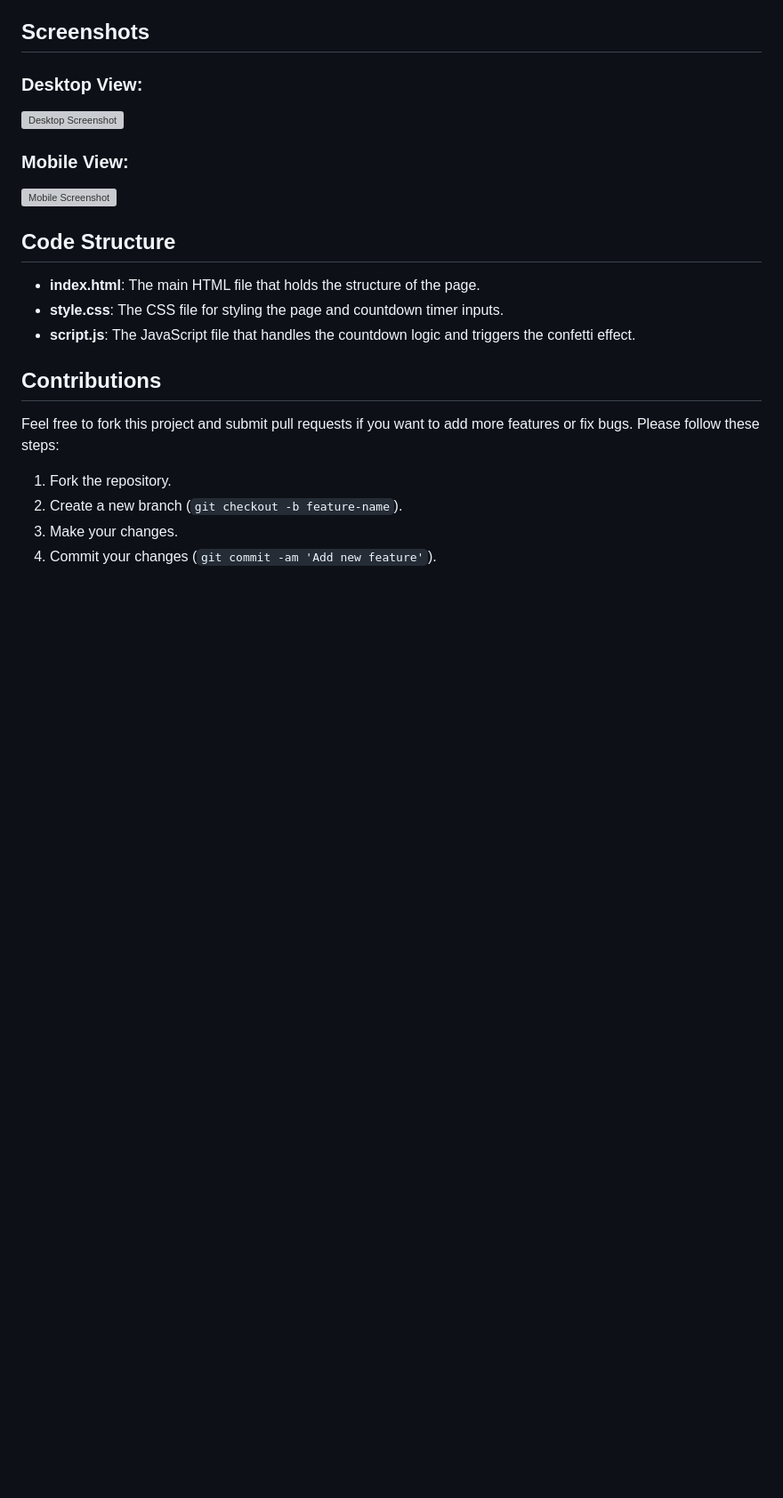
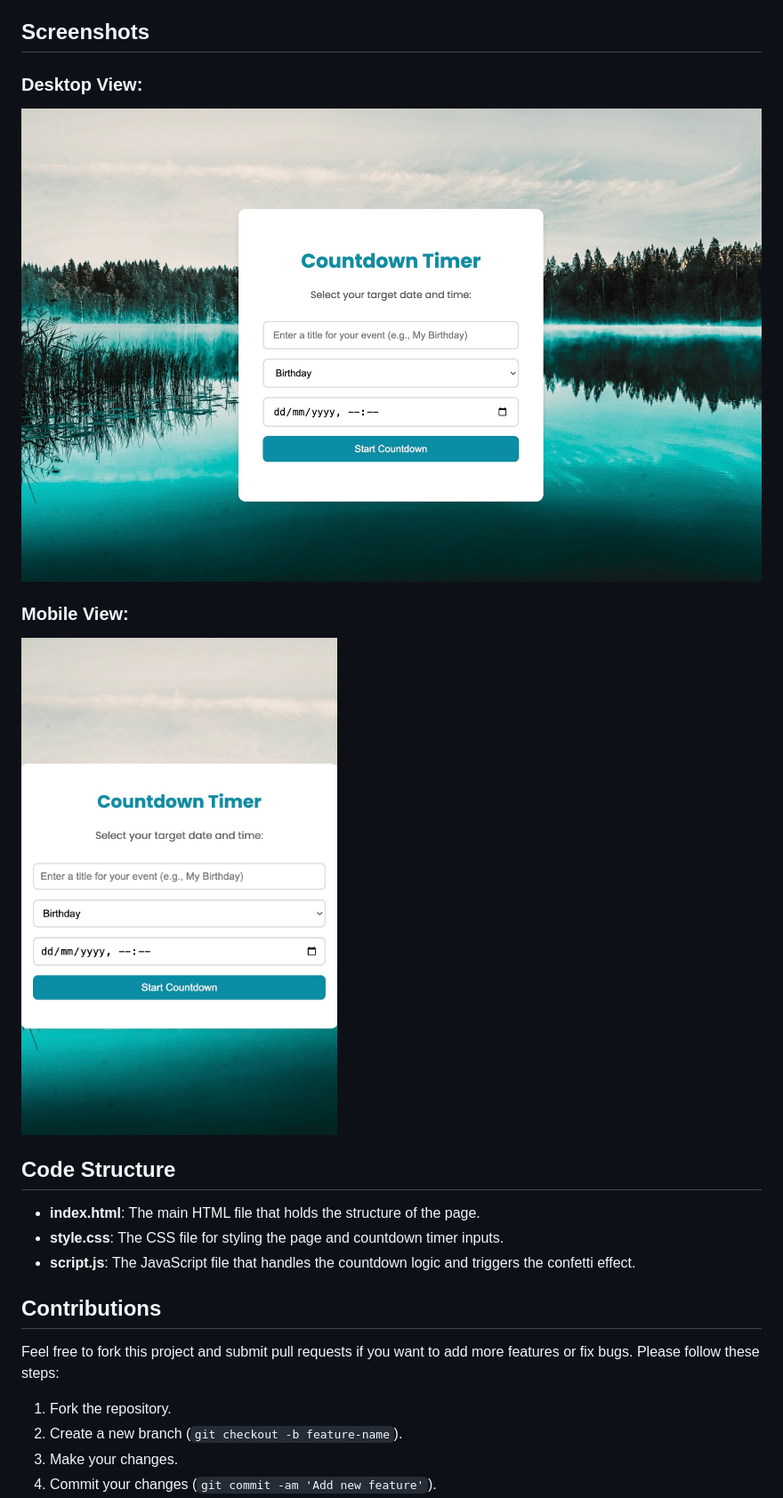
Before and after one commit to NKC27/countdown_timer, a Markdown page: README.md, the part around the change printed below. Shown: that part at 89% size. Rendered like a GitHub page; pictures changed too: mobilescreenshot.jpg (added), screenshot.jpg (added); blank space fills up the shorter version; grey boxes are pictures that could not be loaded.

```diff
--- a/README.md
+++ b/README.md
@@ -71,11 +71,11 @@ Or just double-click the `index.html` file in your file explorer to open it in y
 
 ### Desktop View:
 
-![Desktop Screenshot](assets/screenshots/desktop-view.png)
+![Desktop Screenshot](/screenshot.jpg)
 
 ### Mobile View:
 
-![Mobile Screenshot](assets/screenshots/mobile-view.png)
+![Mobile Screenshot](/mobilescreenshot.jpg)
 
 ## Code Structure
 
```
Also changed, not shown: other parts of README.md (+1 -1 lines).
